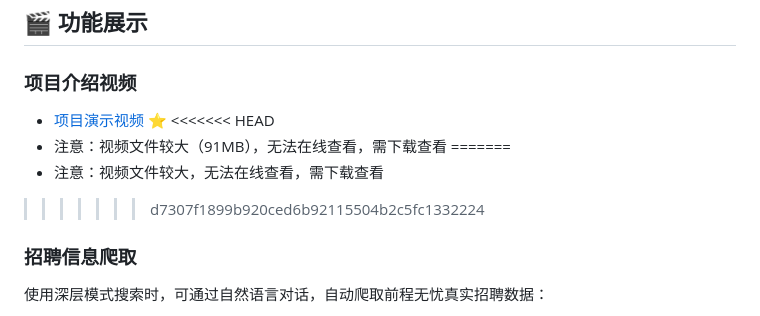
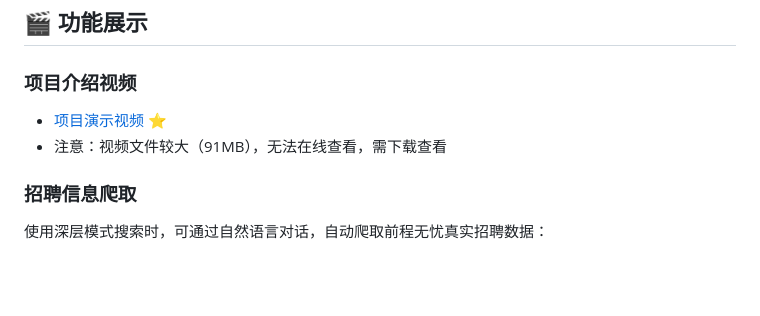
Before and after one commit to likunl-1/job-guide, a Markdown page: README.md, the part around the change. Drawn GitHub-style; blank space fills up the shorter version.

Commit message:
Simplify video file size note in README
Removed redundant note about video file size in README.

```diff
--- a/README.md
+++ b/README.md
@@ -157,11 +157,7 @@ job-guide/
 
 ### 项目介绍视频
 - [项目演示视频](assets/presentations/videos/intro/project-introduction.mov) ⭐
-<<<<<<< HEAD
 - 注意：视频文件较大（91MB），无法在线查看，需下载查看
-=======
-- 注意：视频文件较大，无法在线查看，需下载查看
->>>>>>> d7307f1899b920ced6b92115504b2c5fc1332224
 
 ### 招聘信息爬取
 使用深层模式搜索时，可通过自然语言对话，自动爬取前程无忧真实招聘数据：
```
